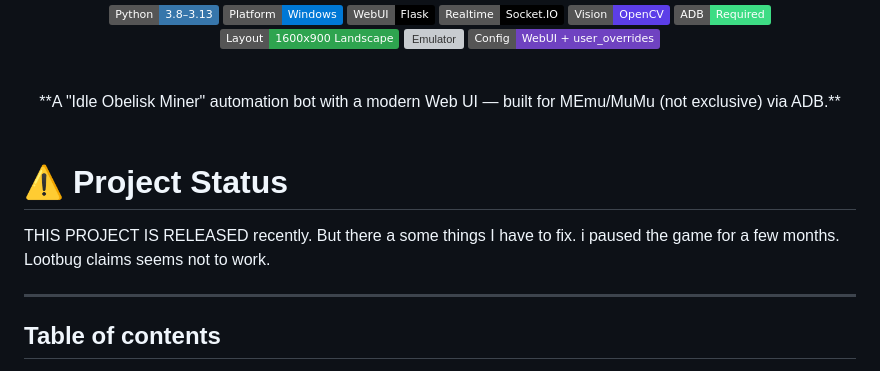
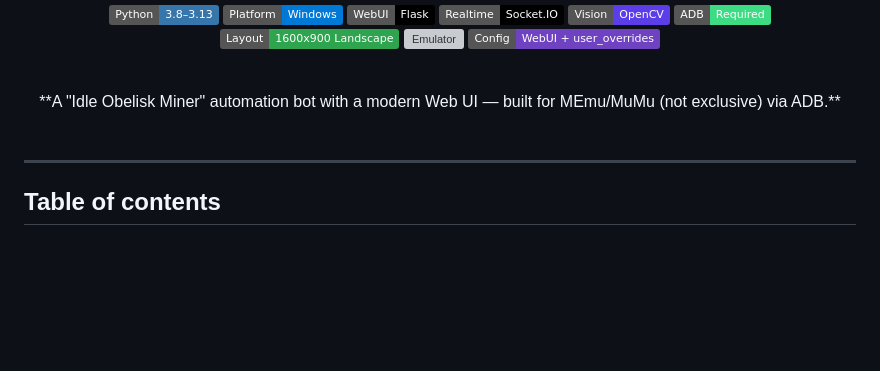
Before and after one commit to CookieStealer90/Idle-Obelisk-Miner-Bot-public, a Markdown page: README.md, the part around the change. GitHub-like rendering; badges without logos; blank space fills up the shorter version; grey boxes are pictures that could not be loaded.

```diff
--- a/README.md
+++ b/README.md
@@ -18,10 +18,6 @@
 </div>
 
 <br>
-
-# ⚠️ Project Status
-
-THIS PROJECT IS RELEASED recently. But there a some things I have to fix. i paused the game for a few months. Lootbug claims seems not to work.
 
 ---
 
```
